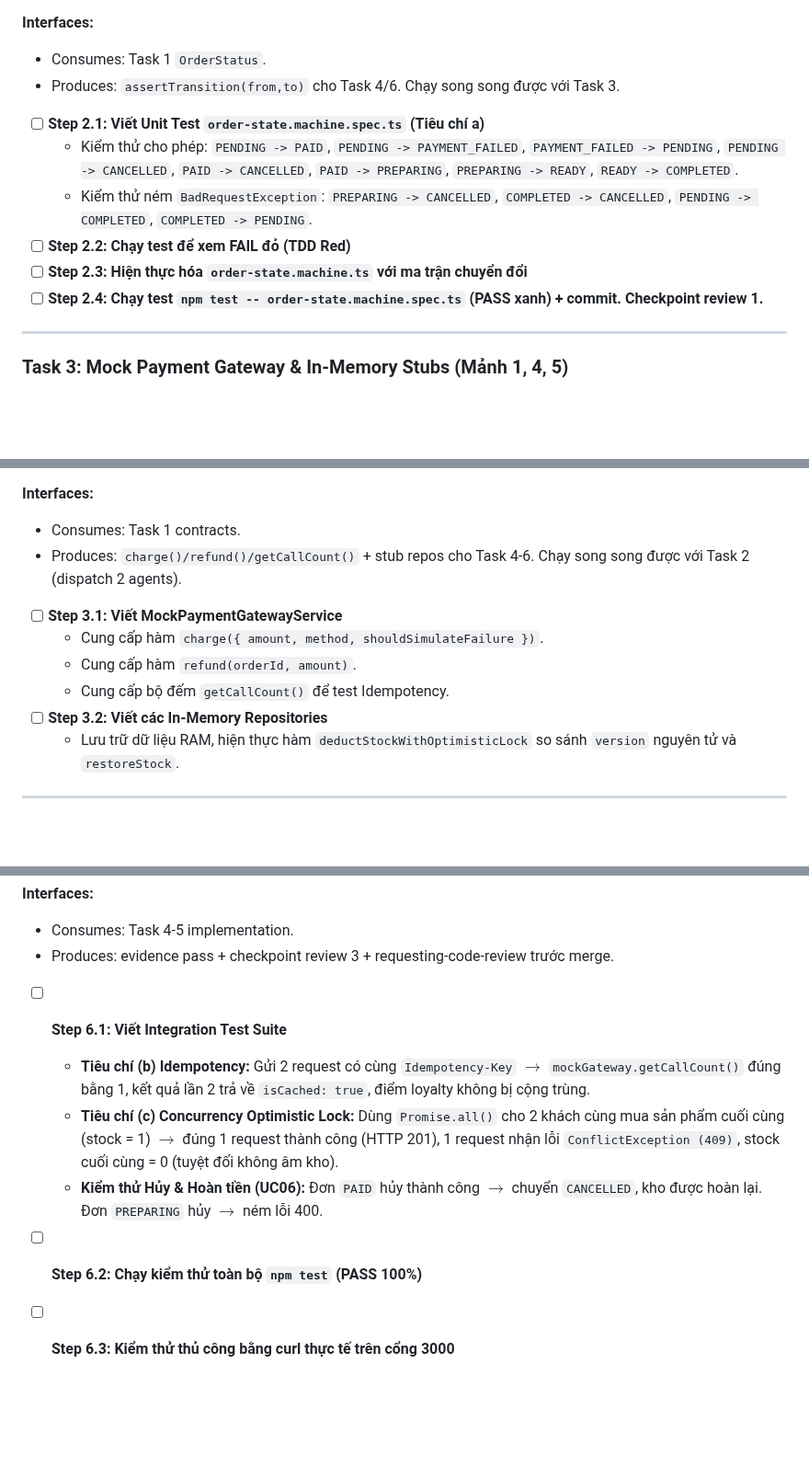
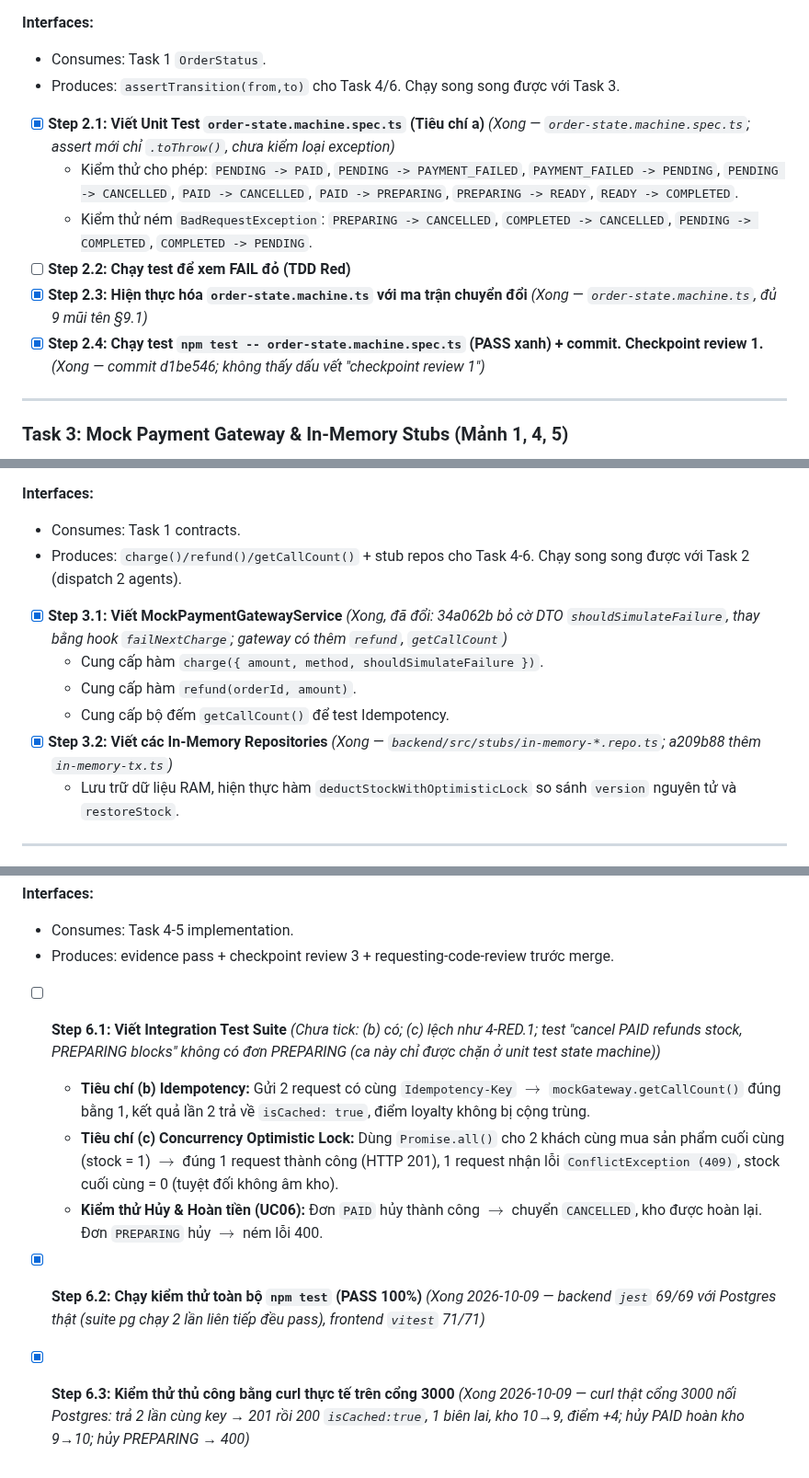
Before and after one commit to DuVinhLoi/BrewLite, a Markdown page: docs/planning/2026-10-04-task-8-10-payment-order-stub-plan.md, 3 parts joined by grey strips. Shown at 92% size. Rendered like a GitHub page; blank space fills up the shorter version.

```diff
--- a/docs/planning/2026-10-04-task-8-10-payment-order-stub-plan.md
+++ b/docs/planning/2026-10-04-task-8-10-payment-order-stub-plan.md
@@ -223,12 +223,12 @@ Viết `backend/prisma/schema.prisma` với đúng 5 model: `User`, `Product`, `
 - Consumes: Task 1 `OrderStatus`.
 - Produces: `assertTransition(from,to)` cho Task 4/6. Chạy song song được với Task 3.
 
-- [ ] **Step 2.1: Viết Unit Test `order-state.machine.spec.ts` (Tiêu chí a)**
+- [x] **Step 2.1: Viết Unit Test `order-state.machine.spec.ts` (Tiêu chí a)** *(Xong — `order-state.machine.spec.ts`; assert mới chỉ `.toThrow()`, chưa kiểm loại exception)*
   - Kiểm thử cho phép: `PENDING -> PAID`, `PENDING -> PAYMENT_FAILED`, `PAYMENT_FAILED -> PENDING`, `PENDING -> CANCELLED`, `PAID -> CANCELLED`, `PAID -> PREPARING`, `PREPARING -> READY`, `READY -> COMPLETED`.
   - Kiểm thử ném `BadRequestException`: `PREPARING -> CANCELLED`, `COMPLETED -> CANCELLED`, `PENDING -> COMPLETED`, `COMPLETED -> PENDING`.
 - [ ] **Step 2.2: Chạy test để xem FAIL đỏ (TDD Red)**
-- [ ] **Step 2.3: Hiện thực hóa `order-state.machine.ts` với ma trận chuyển đổi**
-- [ ] **Step 2.4: Chạy test `npm test -- order-state.machine.spec.ts` (PASS xanh) + commit. Checkpoint review 1.**
+- [x] **Step 2.3: Hiện thực hóa `order-state.machine.ts` với ma trận chuyển đổi** *(Xong — `order-state.machine.ts`, đủ 9 mũi tên §9.1)*
+- [x] **Step 2.4: Chạy test `npm test -- order-state.machine.spec.ts` (PASS xanh) + commit. Checkpoint review 1.** *(Xong — commit d1be546; không thấy dấu vết "checkpoint review 1")*
 
 ---
 
@@ -245,11 +245,11 @@ Viết `backend/prisma/schema.prisma` với đúng 5 model: `User`, `Product`, `
 - Consumes: Task 1 contracts.
 - Produces: `charge()/refund()/getCallCount()` + stub repos cho Task 4-6. Chạy song song được với Task 2 (dispatch 2 agents).
 
-- [ ] **Step 3.1: Viết MockPaymentGatewayService**
+- [x] **Step 3.1: Viết MockPaymentGatewayService** *(Xong, đã đổi: 34a062b bỏ cờ DTO `shouldSimulateFailure`, thay bằng hook `failNextCharge`; gateway có thêm `refund`, `getCallCount`)*
   - Cung cấp hàm `charge({ amount, method, shouldSimulateFailure })`.
   - Cung cấp hàm `refund(orderId, amount)`.
   - Cung cấp bộ đếm `getCallCount()` để test Idempotency.
-- [ ] **Step 3.2: Viết các In-Memory Repositories**
+- [x] **Step 3.2: Viết các In-Memory Repositories** *(Xong — `backend/src/stubs/in-memory-*.repo.ts`; a209b88 thêm `in-memory-tx.ts`)*
   - Lưu trữ dữ liệu RAM, hiện thực hàm `deductStockWithOptimisticLock` so sánh `version` nguyên tử và `restoreStock`.
 
 ---
@@ -327,9 +327,9 @@ Viết `backend/prisma/schema.prisma` với đúng 5 model: `User`, `Product`, `
 - Consumes: Task 4-5 implementation.
 - Produces: evidence pass + checkpoint review 3 + requesting-code-review trước merge.
 
-- [ ] **Step 6.1: Viết Integration Test Suite**
+- [ ] **Step 6.1: Viết Integration Test Suite** *(Chưa tick: (b) có; (c) lệch như 4-RED.1; test "cancel PAID refunds stock, PREPARING blocks" không có đơn PREPARING (ca này chỉ được chặn ở unit test state machine))*
   - **Tiêu chí (b) Idempotency:** Gửi 2 request có cùng `Idempotency-Key` $\rightarrow$ `mockGateway.getCallCount()` đúng bằng 1, kết quả lần 2 trả về `isCached: true`, điểm loyalty không bị cộng trùng.
   - **Tiêu chí (c) Concurrency Optimistic Lock:** Dùng `Promise.all()` cho 2 khách cùng mua sản phẩm cuối cùng (stock = 1) $\rightarrow$ đúng 1 request thành công (HTTP 201), 1 request nhận lỗi `ConflictException (409)`, stock cuối cùng = 0 (tuyệt đối không âm kho).
   - **Kiểm thử Hủy & Hoàn tiền (UC06):** Đơn `PAID` hủy thành công $\rightarrow$ chuyển `CANCELLED`, kho được hoàn lại. Đơn `PREPARING` hủy $\rightarrow$ ném lỗi 400.
-- [ ] **Step 6.2: Chạy kiểm thử toàn bộ `npm test` (PASS 100%)**
-- [ ] **Step 6.3: Kiểm thử thủ công bằng curl thực tế trên cổng 3000**
+- [x] **Step 6.2: Chạy kiểm thử toàn bộ `npm test` (PASS 100%)** *(Xong 2026-10-09 — backend `jest` 69/69 với Postgres thật (suite pg chạy 2 lần liên tiếp đều pass), frontend `vitest` 71/71)*
+- [x] **Step 6.3: Kiểm thử thủ công bằng curl thực tế trên cổng 3000** *(Xong 2026-10-09 — curl thật cổng 3000 nối Postgres: trả 2 lần cùng key → 201 rồi 200 `isCached:true`, 1 biên lai, kho 10→9, điểm +4; hủy PAID hoàn kho 9→10; hủy PREPARING → 400)*
```
Also changed, not shown: other parts of docs/planning/2026-10-04-task-8-10-payment-order-stub-plan.md (+7 -7 lines), docs/planning/2026-10-07-task-3-5-8-10-integration-plan.md (+18 -18 lines).
